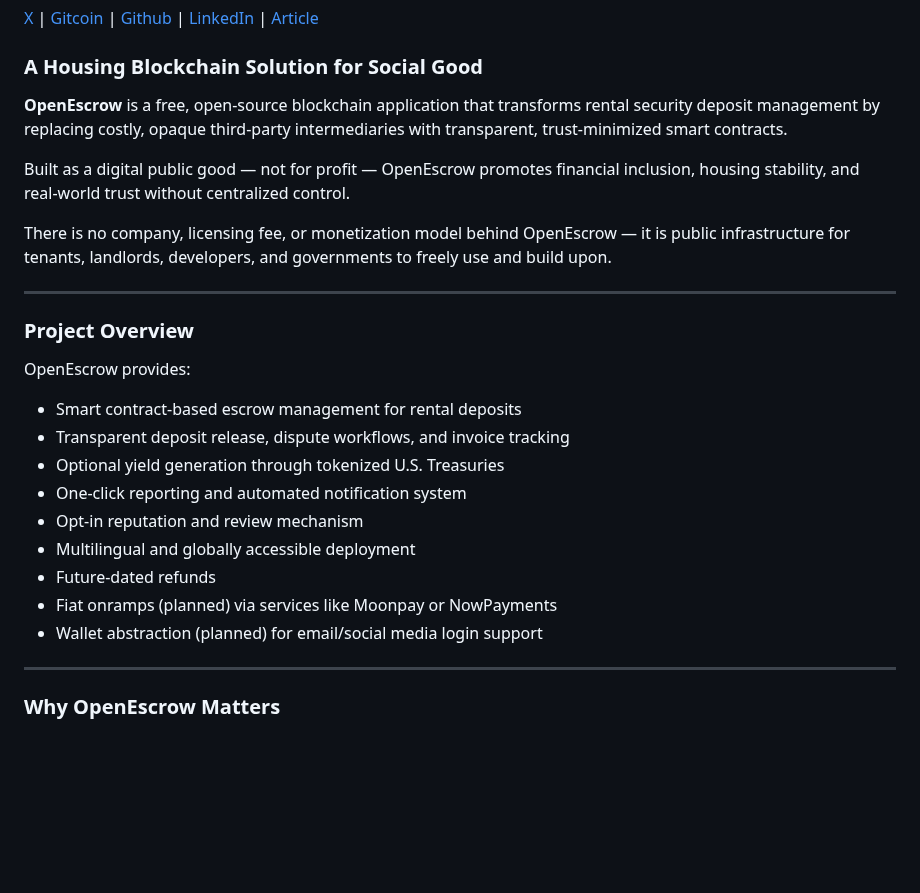
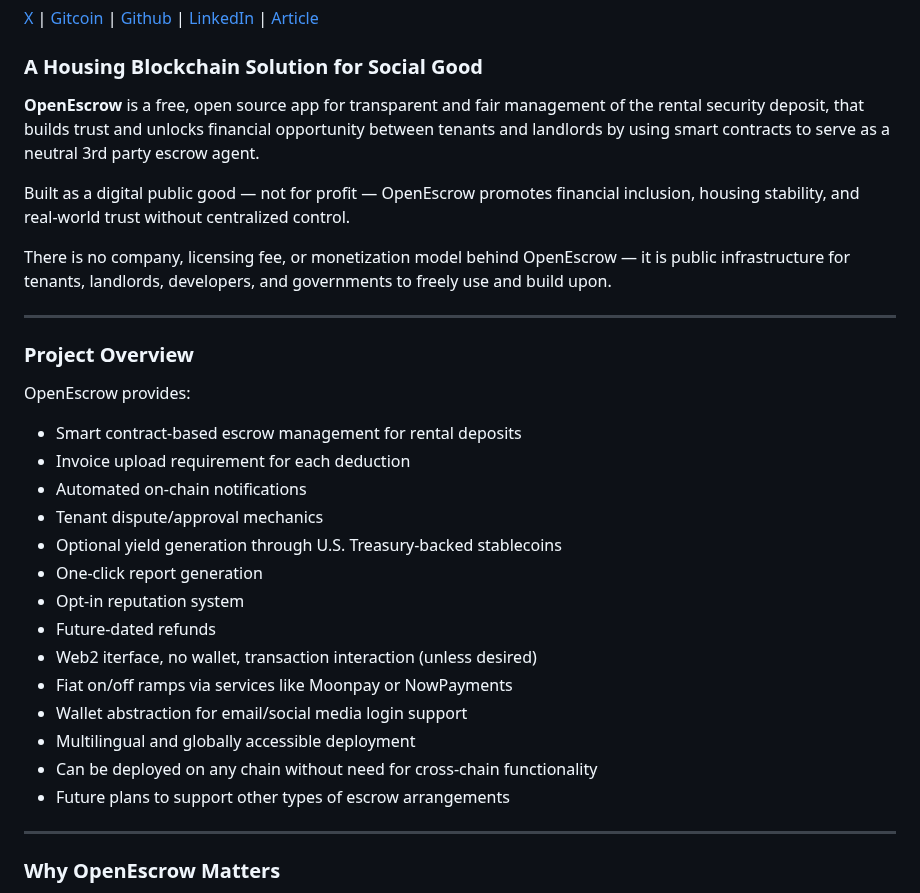
Before and after one commit to omslice/OpenEscrow, a Markdown page: README.md, the part around the change. GitHub-like rendering; blank space fills up the shorter version.

```diff
--- a/README.md
+++ b/README.md
@@ -4,7 +4,7 @@
 
 ### A Housing Blockchain Solution for Social Good
 
-**OpenEscrow** is a free, open-source blockchain application that transforms rental security deposit management by replacing costly, opaque third-party intermediaries with transparent, trust-minimized smart contracts.
+**OpenEscrow** is a free, open source app for transparent and fair management of the rental security deposit, that builds trust and unlocks financial opportunity between tenants and landlords by using smart contracts to serve as a neutral 3rd party escrow agent.
 
 Built as a digital public good — not for profit — OpenEscrow promotes financial inclusion, housing stability, and real-world trust without centralized control.
 
@@ -16,14 +16,19 @@ There is no company, licensing fee, or monetization model behind OpenEscrow —
 
 OpenEscrow provides:
 - Smart contract-based escrow management for rental deposits
-- Transparent deposit release, dispute workflows, and invoice tracking
-- Optional yield generation through tokenized U.S. Treasuries
-- One-click reporting and automated notification system
-- Opt-in reputation and review mechanism
+- Invoice upload requirement for each deduction
+- Automated on-chain notifications
+- Tenant dispute/approval mechanics
+- Optional yield generation through U.S. Treasury-backed stablecoins
+- One-click report generation
+- Opt-in reputation system
+- Future-dated refunds
+- Web2 iterface, no wallet, transaction interaction (unless desired)
+- Fiat on/off ramps via services like Moonpay or NowPayments
+- Wallet abstraction for email/social media login support
 - Multilingual and globally accessible deployment
-- Future-dated refunds
-- Fiat onramps (planned) via services like Moonpay or NowPayments
-- Wallet abstraction (planned) for email/social media login support
+- Can be deployed on any chain without need for cross-chain functionality
+- Future plans to support other types of escrow arrangements
 
 ---
 
```
